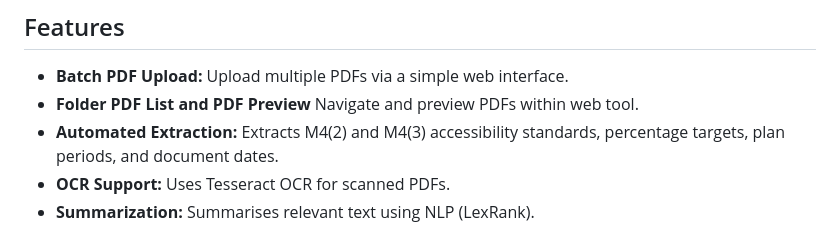
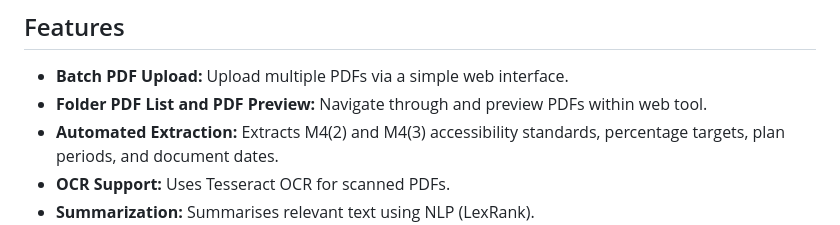
Before and after one commit to AaronSinfield/Local-Planning-Authority-PDF-Analysis, a Markdown page: README.md, the part around the change. Drawn GitHub-style.

```diff
--- a/README.md
+++ b/README.md
@@ -89,7 +89,7 @@ This project provides a web-based tool for batch-processing UK Local Planning Au
 ## Features
 
 - **Batch PDF Upload:** Upload multiple PDFs via a simple web interface.
-- **Folder PDF List and PDF Preview** Navigate and preview PDFs within web tool.
+- **Folder PDF List and PDF Preview:** Navigate through and preview PDFs within web tool.
 - **Automated Extraction:** Extracts M4(2) and M4(3) accessibility standards, percentage targets, plan periods, and document dates.
 - **OCR Support:** Uses Tesseract OCR for scanned PDFs.
 - **Summarization:** Summarises relevant text using NLP (LexRank).
```
